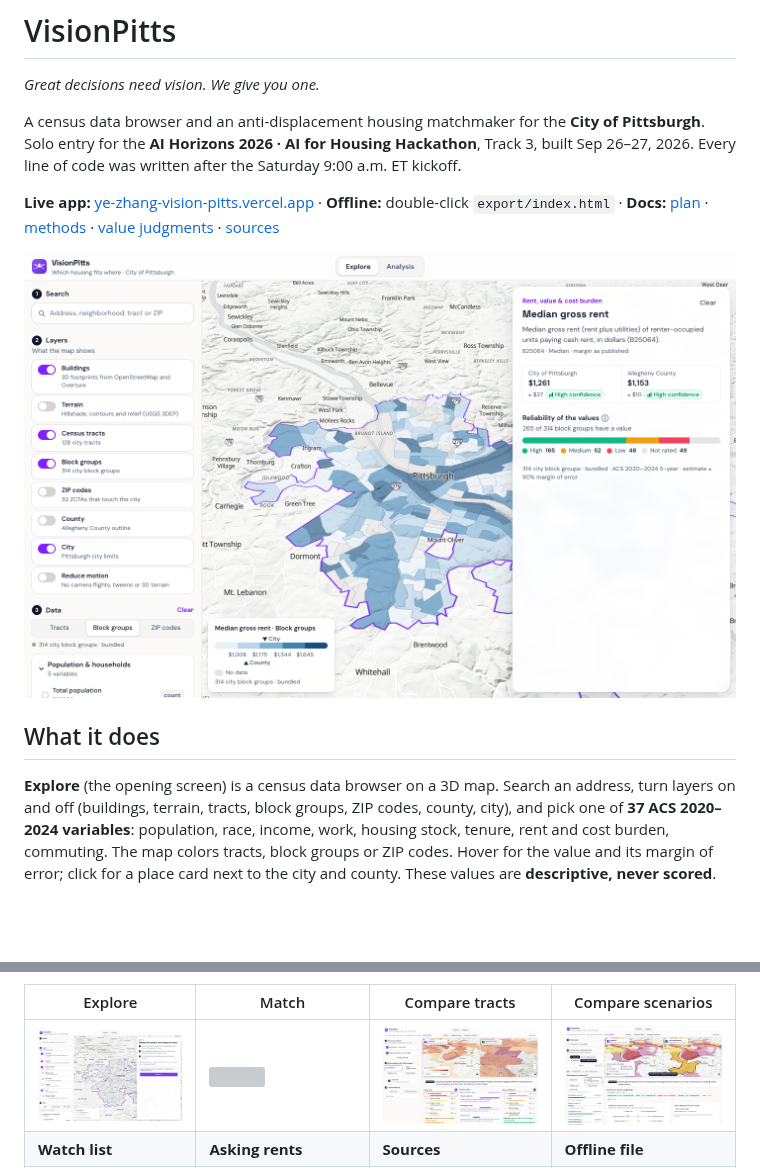
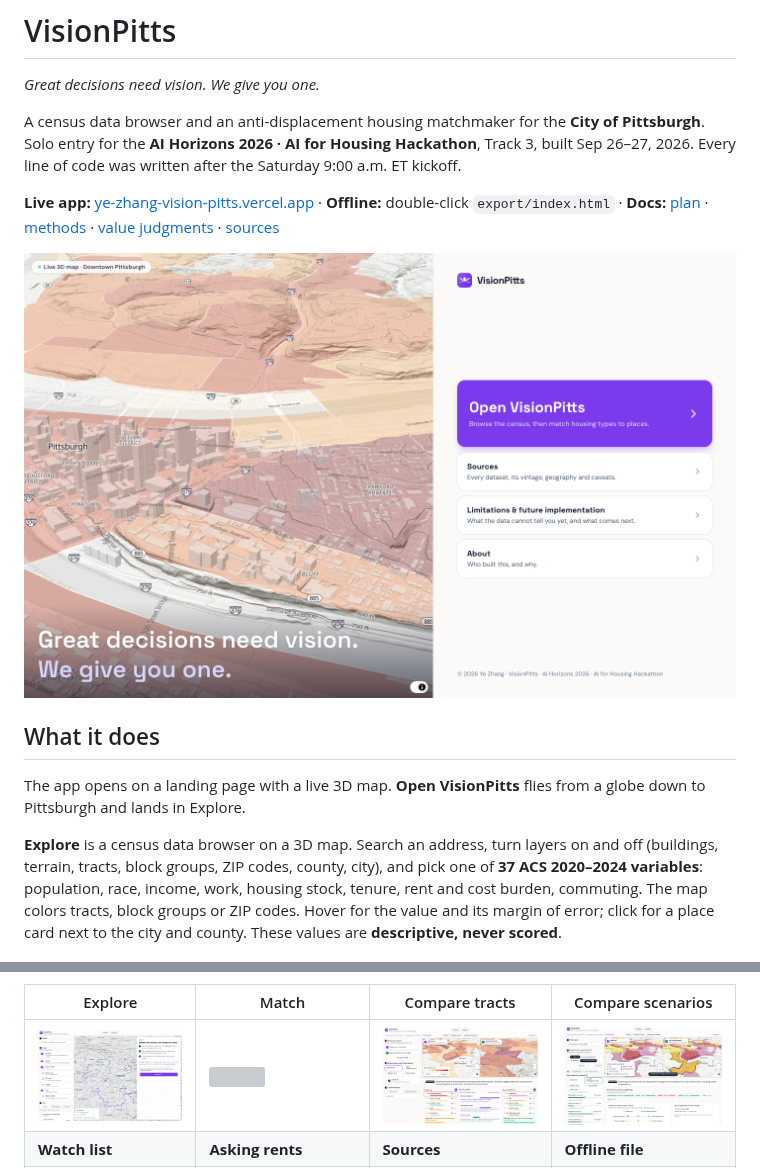
Before and after one commit to yezhanggg/Ye-Zhang-Vision-Pitts, a Markdown page: README.md, 2 parts joined by grey strips. Rendered like a GitHub page; pictures changed too: docs/screenshots/00-landing.png (added), docs/screenshots/01-explore.png, docs/screenshots/02-explore-rent-bg.png; blank space fills up the shorter version; grey boxes are pictures that could not be loaded.

```diff
--- a/README.md
+++ b/README.md
@@ -6,11 +6,13 @@ A census data browser and an anti-displacement housing matchmaker for the **City
 
 **Live app:** [ye-zhang-vision-pitts.vercel.app](https://ye-zhang-vision-pitts.vercel.app) · **Offline:** double-click `export/index.html` · **Docs:** [plan](docs/PLAN.md) · [methods](docs/data/factor_methods.md) · [value judgments](docs/assumptions.md) · [sources](data/processed/sources.md)
 
-![Explore: block groups colored by median gross rent](docs/screenshots/02-explore-rent-bg.png)
+![Landing page: a live 3D map of Downtown and the four doors](docs/screenshots/00-landing.png)
 
 ## What it does
 
-**Explore** (the opening screen) is a census data browser on a 3D map.
+The app opens on a landing page with a live 3D map. **Open VisionPitts** flies from a globe down to Pittsburgh and lands in Explore.
+
+**Explore** is a census data browser on a 3D map.
 Search an address, turn layers on and off (buildings, terrain, tracts, block groups, ZIP codes, county, city), and pick one of **37 ACS 2020–2024 variables**: population, race, income, work, housing stock, tenure, rent and cost burden, commuting. The map colors tracts, block groups or ZIP codes. Hover for the value and its margin of error; click for a place card next to the city and county. These values are **descriptive, never scored**.
 
 **Analysis** is the Track 3 matchmaker. For any city tract it answers one question: *which housing type (ADU, duplex/triplex, townhome, small apartment, senior housing) best serves households at or below 50% of area median income without accelerating displacement?*
```
Also changed, not shown: docs/PLAN.md (+1 -1 lines), 15 other files.
